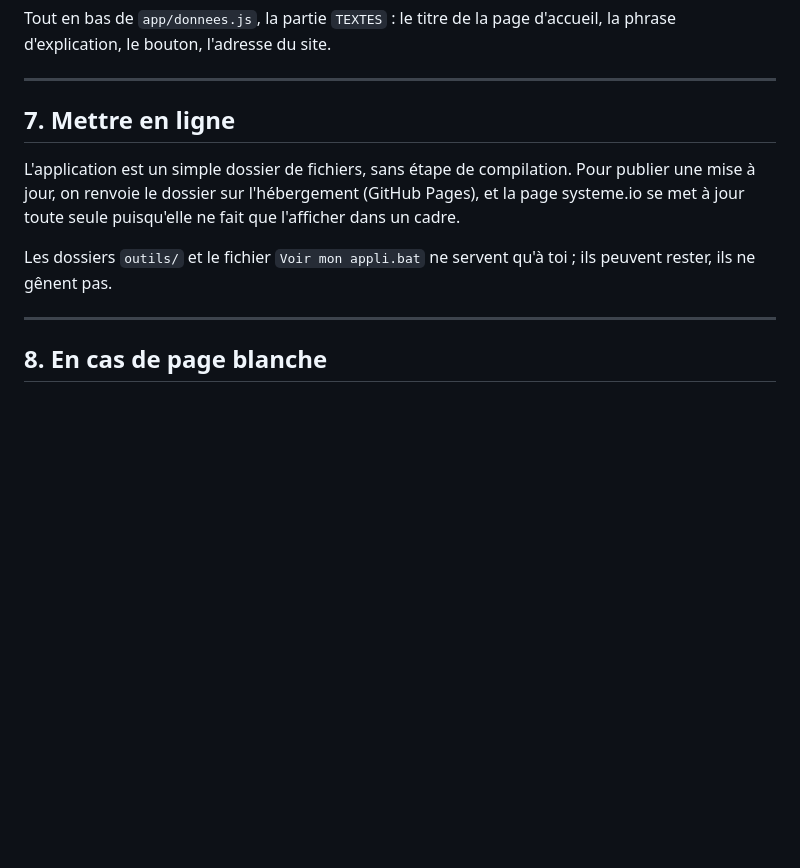
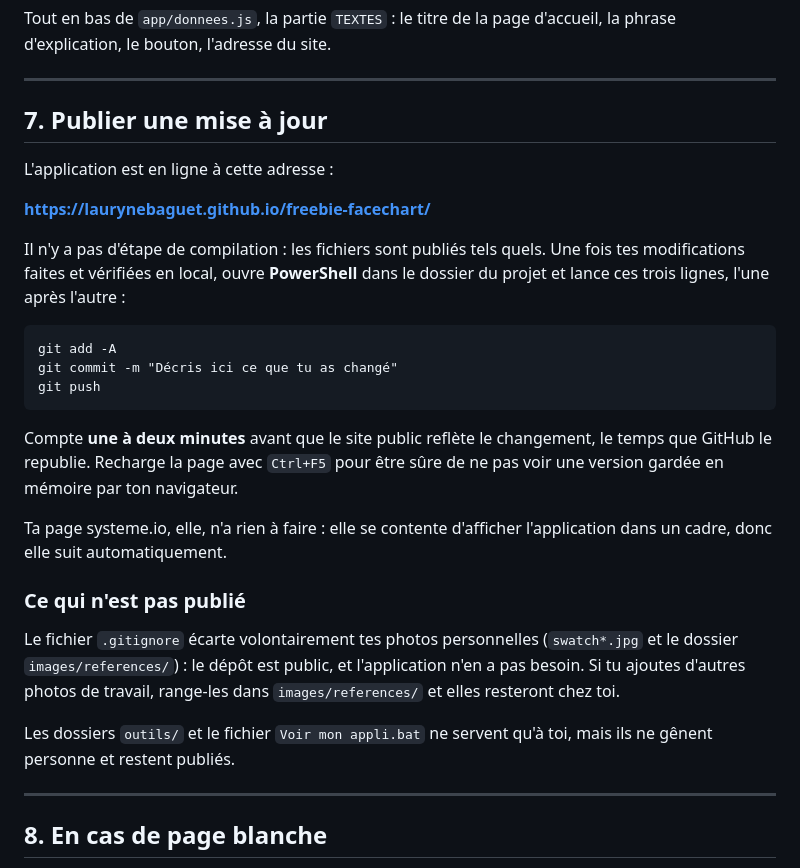
Before and after one commit to laurynebaguet/freebie-facechart, a Markdown page: MODE-EMPLOI.md, the part around the change. GitHub-like rendering; blank space fills up the shorter version.

````diff
--- a/MODE-EMPLOI.md
+++ b/MODE-EMPLOI.md
@@ -135,15 +135,38 @@ d'accueil, la phrase d'explication, le bouton, l'adresse du site.
 
 ---
 
-## 7. Mettre en ligne
+## 7. Publier une mise à jour
 
-L'application est un simple dossier de fichiers, sans étape de compilation.
-Pour publier une mise à jour, on renvoie le dossier sur l'hébergement (GitHub
-Pages), et la page systeme.io se met à jour toute seule puisqu'elle ne fait que
-l'afficher dans un cadre.
+L'application est en ligne à cette adresse :
 
-Les dossiers `outils/` et le fichier `Voir mon appli.bat` ne servent qu'à toi ;
-ils peuvent rester, ils ne gênent pas.
+**https://laurynebaguet.github.io/freebie-facechart/**
+
+Il n'y a pas d'étape de compilation : les fichiers sont publiés tels quels.
+Une fois tes modifications faites et vérifiées en local, ouvre **PowerShell**
+dans le dossier du projet et lance ces trois lignes, l'une après l'autre :
+
+```
+git add -A
+git commit -m "Décris ici ce que tu as changé"
+git push
+```
+
+Compte **une à deux minutes** avant que le site public reflète le changement,
+le temps que GitHub le republie. Recharge la page avec `Ctrl+F5` pour être sûre
+de ne pas voir une version gardée en mémoire par ton navigateur.
+
+Ta page systeme.io, elle, n'a rien à faire : elle se contente d'afficher
+l'application dans un cadre, donc elle suit automatiquement.
+
+### Ce qui n'est pas publié
+
+Le fichier `.gitignore` écarte volontairement tes photos personnelles
+(`swatch*.jpg` et le dossier `images/references/`) : le dépôt est public, et
+l'application n'en a pas besoin. Si tu ajoutes d'autres photos de travail,
+range-les dans `images/references/` et elles resteront chez toi.
+
+Les dossiers `outils/` et le fichier `Voir mon appli.bat` ne servent qu'à toi,
+mais ils ne gênent personne et restent publiés.
 
 ---
 
````
Also changed, not shown: README.md (added, +62 -0 lines).
